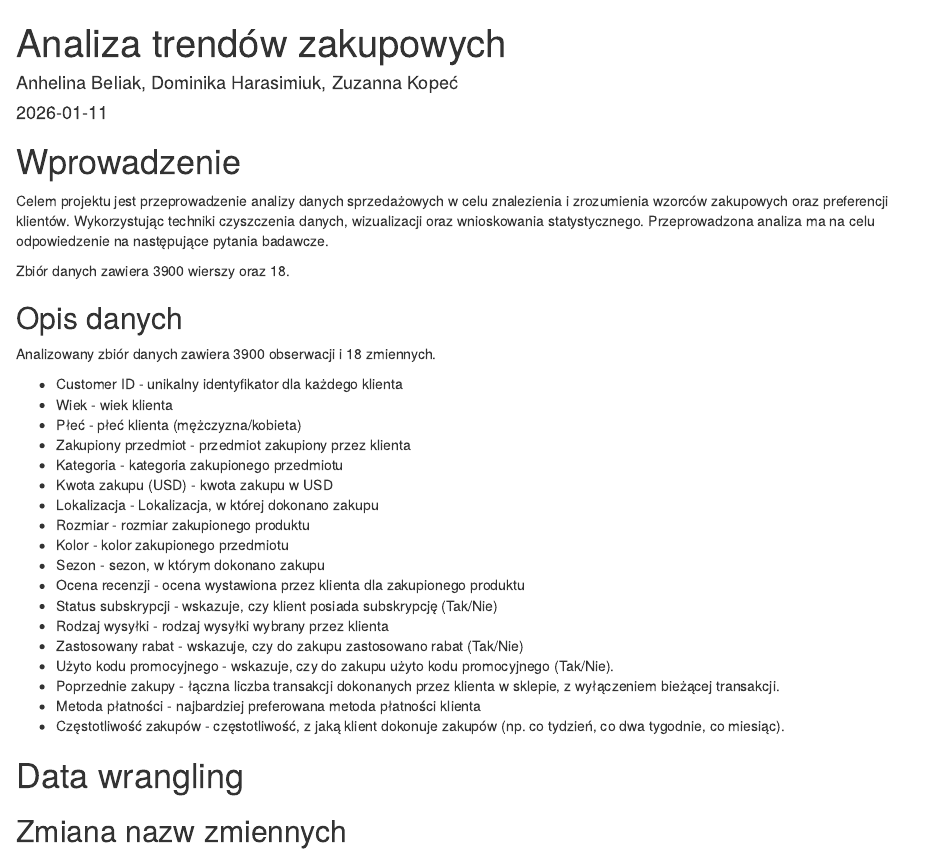
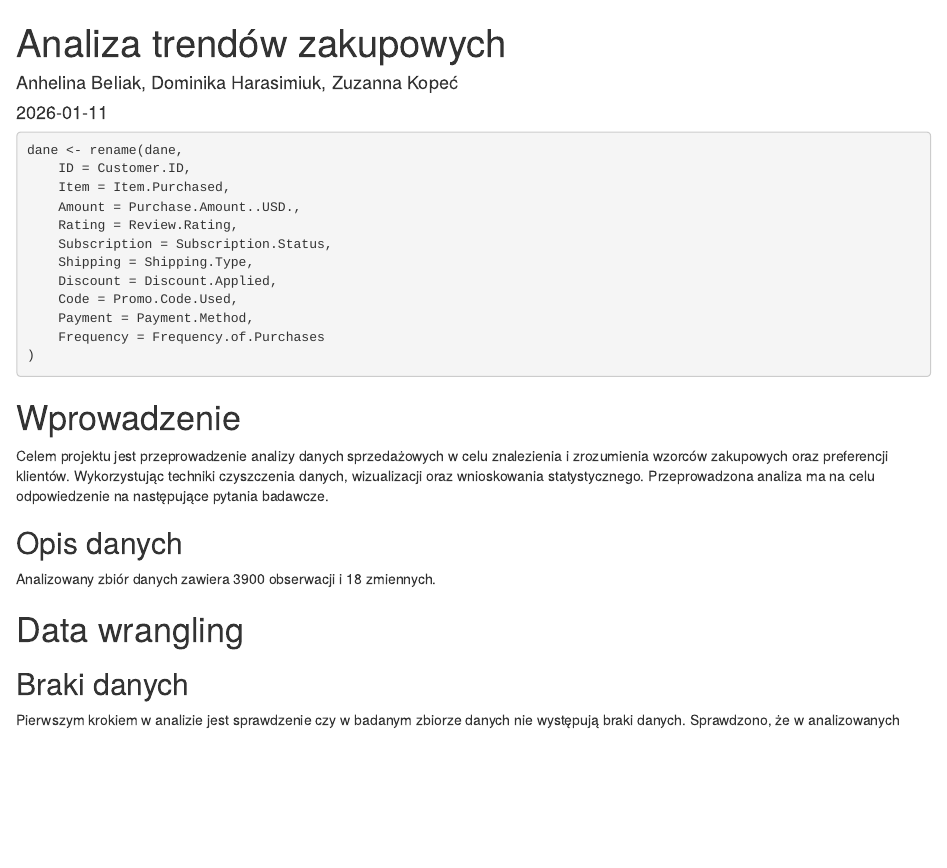
Before and after one commit to zuzannak26/ProjektR, an R Markdown document (Analiza.Rmd): the page in a window 1100 px wide, from its top. Rendered offline with R 4.5, knitr and Pandoc, with nearby package versions; drawn as R Markdown's standard HTML page in place of the format the file asks for; code that draws random numbers runs with fixed seeds of ours; some code elsewhere in the file could not run offline.

Commit message:
dodanie opisów

````diff
--- a/Analiza.Rmd
+++ b/Analiza.Rmd
@@ -34,15 +35,29 @@
 library(kableExtra)
 ```
 
+```{r}
+dane <- rename(dane,
+    ID = Customer.ID,
+    Item = Item.Purchased,
+    Amount = Purchase.Amount..USD.,
+    Rating = Review.Rating,
+    Subscription = Subscription.Status,
+    Shipping = Shipping.Type,
+    Discount = Discount.Applied,
+    Code = Promo.Code.Used,
+    Payment = Payment.Method,
+    Frequency = Frequency.of.Purchases
+)
+```
+
 # Wprowadzenie
 
 Celem projektu jest przeprowadzenie analizy danych sprzedażowych w celu znalezienia i zrozumienia wzorców zakupowych oraz preferencji klientów. Wykorzystując techniki czyszczenia danych, wizualizacji oraz wnioskowania statystycznego. Przeprowadzona analiza ma na celu odpowiedzenie na następujące pytania badawcze.
 
-Zbiór danych zawiera `r nrow(dane)` wierszy oraz `r ncol(dane)`.
-
 ## Opis danych
 
 Analizowany zbiór danych zawiera 3900 obserwacji i 18 zmiennych.
+
 ```{r, include=FALSE}
 data_dict <- data.frame(
   Zmienna = c("Customer ID", "Age", "Gender", "Item", "Category",
@@ -68,27 +83,6 @@
 
 ```
 
-- Customer ID - unikalny identyfikator dla każdego klienta
-- Wiek - wiek klienta
-- Płeć - płeć klienta (mężczyzna/kobieta)
-- Zakupiony przedmiot - przedmiot zakupiony przez klienta
-- Kategoria - kategoria zakupionego przedmiotu
-- Kwota zakupu (USD) - kwota zakupu w USD
-- Lokalizacja - Lokalizacja, w której dokonano zakupu
-- Rozmiar - rozmiar zakupionego produktu
-- Kolor - kolor zakupionego przedmiotu
-- Sezon - sezon, w którym dokonano zakupu
-- Ocena recenzji - ocena wystawiona przez klienta dla zakupionego produktu
-- Status subskrypcji - wskazuje, czy klient posiada subskrypcję (Tak/Nie)
-- Rodzaj wysyłki - rodzaj wysyłki wybrany przez klienta
-- Zastosowany rabat - wskazuje, czy do zakupu zastosowano rabat (Tak/Nie)
-- Użyto kodu promocyjnego - wskazuje, czy do zakupu użyto kodu promocyjnego (Tak/Nie).
-- Poprzednie zakupy - łączna liczba transakcji dokonanych przez klienta w sklepie, z wyłączeniem bieżącej transakcji.
-- Metoda płatności - najbardziej preferowana metoda płatności klienta
-- Częstotliwość zakupów - częstotliwość, z jaką klient dokonuje zakupów (np. co tydzień, co dwa tygodnie, co miesiąc).
+
 
 # Data wrangling
-## Zmiana nazw zmiennych
-```{r, include=FALSE}
-dane <- rename(dane,
-    ID = Customer.ID,
@@ -106,3 +89,4 @@
 
 ## Braki danych
 
+Pierwszym krokiem w analizie jest sprawdzenie czy w badanym zbiorze danych nie występują braki danych. Sprawdzono, że w analizowanych danych występuje `r n_miss(dane)` obserwacji brakujących, stanowi to `r pct_miss(dane)`% wszystkich obserwacji i `r n_complete(dane)` danych kompletnych. Następnie zostanie sprawdzone dla jakich zmiennych występują braki danych i czy można zauważyć wzorce braków danych.
````
Also changed, not shown: Analiza.Rmd (14 more changed lines).
